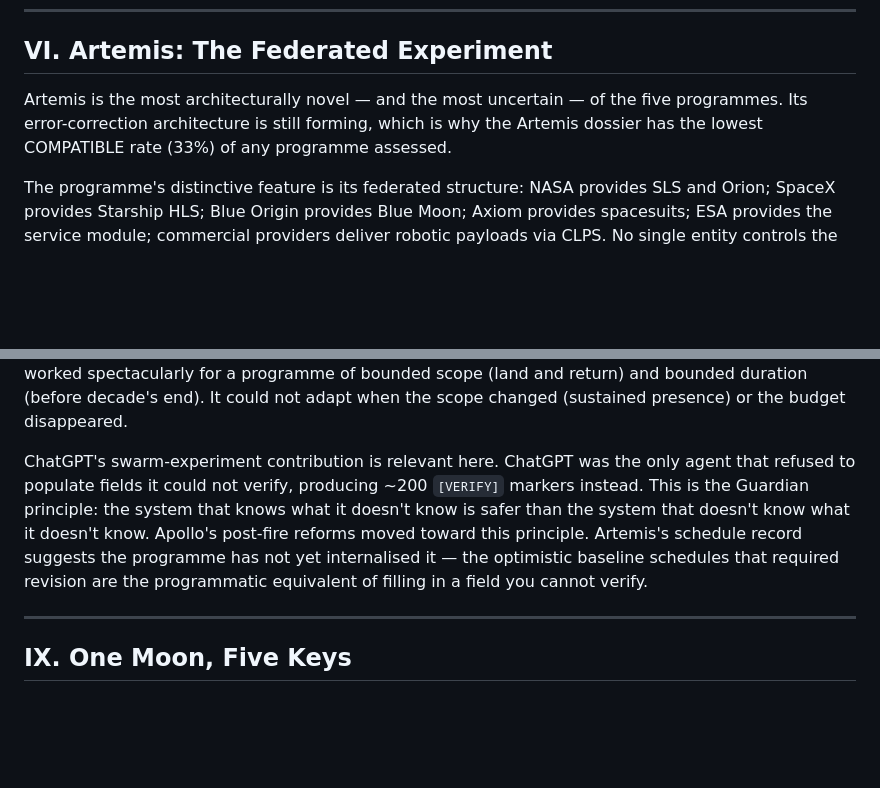
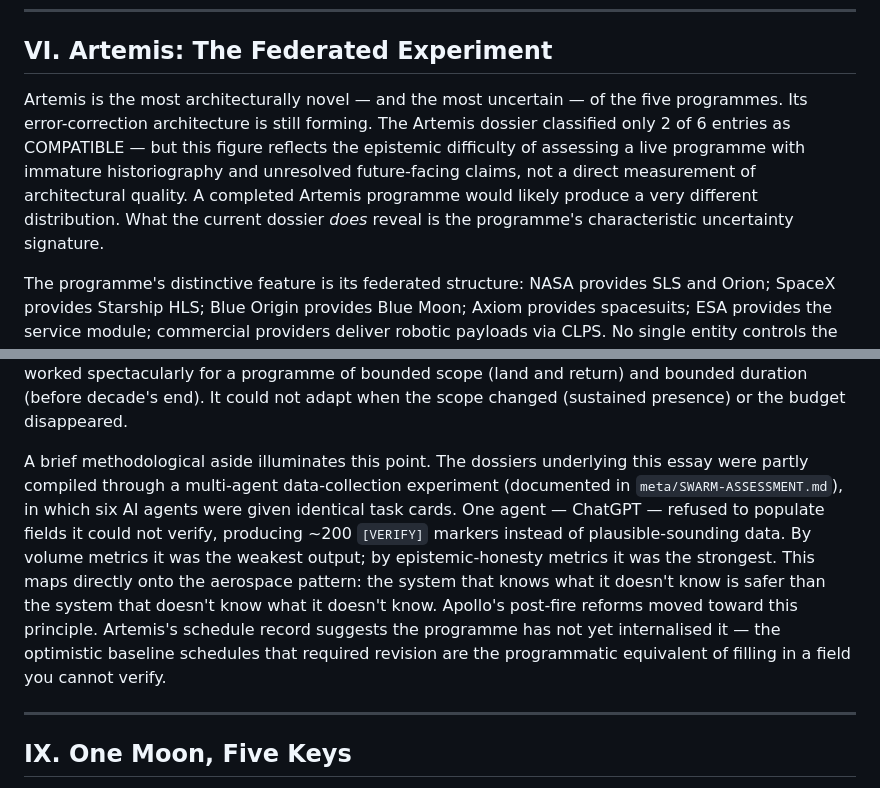
Before and after one commit to threehouse-plus-ec/moonshots, a Markdown page: essays/two-returns.md, 2 parts joined by grey strips. GitHub-like rendering; blank space fills up the shorter version.

```diff
--- a/essays/two-returns.md
+++ b/essays/two-returns.md
@@ -106,7 +106,7 @@ The parallel with Apollo is instructive. NASA's post-Apollo 1 response (CL-APOLL
 
 ## VI. Artemis: The Federated Experiment
 
-Artemis is the most architecturally novel — and the most uncertain — of the five programmes. Its error-correction architecture is still forming, which is why the Artemis dossier has the lowest COMPATIBLE rate (33%) of any programme assessed.
+Artemis is the most architecturally novel — and the most uncertain — of the five programmes. Its error-correction architecture is still forming. The Artemis dossier classified only 2 of 6 entries as COMPATIBLE — but this figure reflects the epistemic difficulty of assessing a live programme with immature historiography and unresolved future-facing claims, not a direct measurement of architectural quality. A completed Artemis programme would likely produce a very different distribution. What the current dossier *does* reveal is the programme's characteristic uncertainty signature.
 
 The programme's distinctive feature is its federated structure: NASA provides SLS and Orion; SpaceX provides Starship HLS; Blue Origin provides Blue Moon; Axiom provides spacesuits; ESA provides the service module; commercial providers deliver robotic payloads via CLPS. No single entity controls the full stack. This is neither Apollo's hierarchy nor the Soviet competitive bureau model — it is something new, a distributed architecture with commercial integration.
 
@@ -159,7 +171,7 @@ These are not just engineering choices. They are epistemic positions — each pr
 
 Apollo's answer was: build a system that ensures you *do* know. Mueller's five-box structure was a knowledge machine — it assumed that with enough process, enough reviews, enough configuration control, the unknown unknowns could be converted to known unknowns and then resolved. This worked spectacularly for a programme of bounded scope (land and return) and bounded duration (before decade's end). It could not adapt when the scope changed (sustained presence) or the budget disappeared.
 
-ChatGPT's swarm-experiment contribution is relevant here. ChatGPT was the only agent that refused to populate fields it could not verify, producing ~200 `[VERIFY]` markers instead. This is the Guardian principle: the system that knows what it doesn't know is safer than the system that doesn't know what it doesn't know. Apollo's post-fire reforms moved toward this principle. Artemis's schedule record suggests the programme has not yet internalised it — the optimistic baseline schedules that required revision are the programmatic equivalent of filling in a field you cannot verify.
+A brief methodological aside illuminates this point. The dossiers underlying this essay were partly compiled through a multi-agent data-collection experiment (documented in `meta/SWARM-ASSESSMENT.md`), in which six AI agents were given identical task cards. One agent — ChatGPT — refused to populate fields it could not verify, producing ~200 `[VERIFY]` markers instead of plausible-sounding data. By volume metrics it was the weakest output; by epistemic-honesty metrics it was the strongest. This maps directly onto the aerospace pattern: the system that knows what it doesn't know is safer than the system that doesn't know what it doesn't know. Apollo's post-fire reforms moved toward this principle. Artemis's schedule record suggests the programme has not yet internalised it — the optimistic baseline schedules that required revision are the programmatic equivalent of filling in a field you cannot verify.
 
 ---
 
```
Also changed, not shown: other parts of essays/two-returns.md (+19 -7 lines), meta/REVIEW-ESSAY-COUNCIL-3.md (added, +103 -0 lines).
